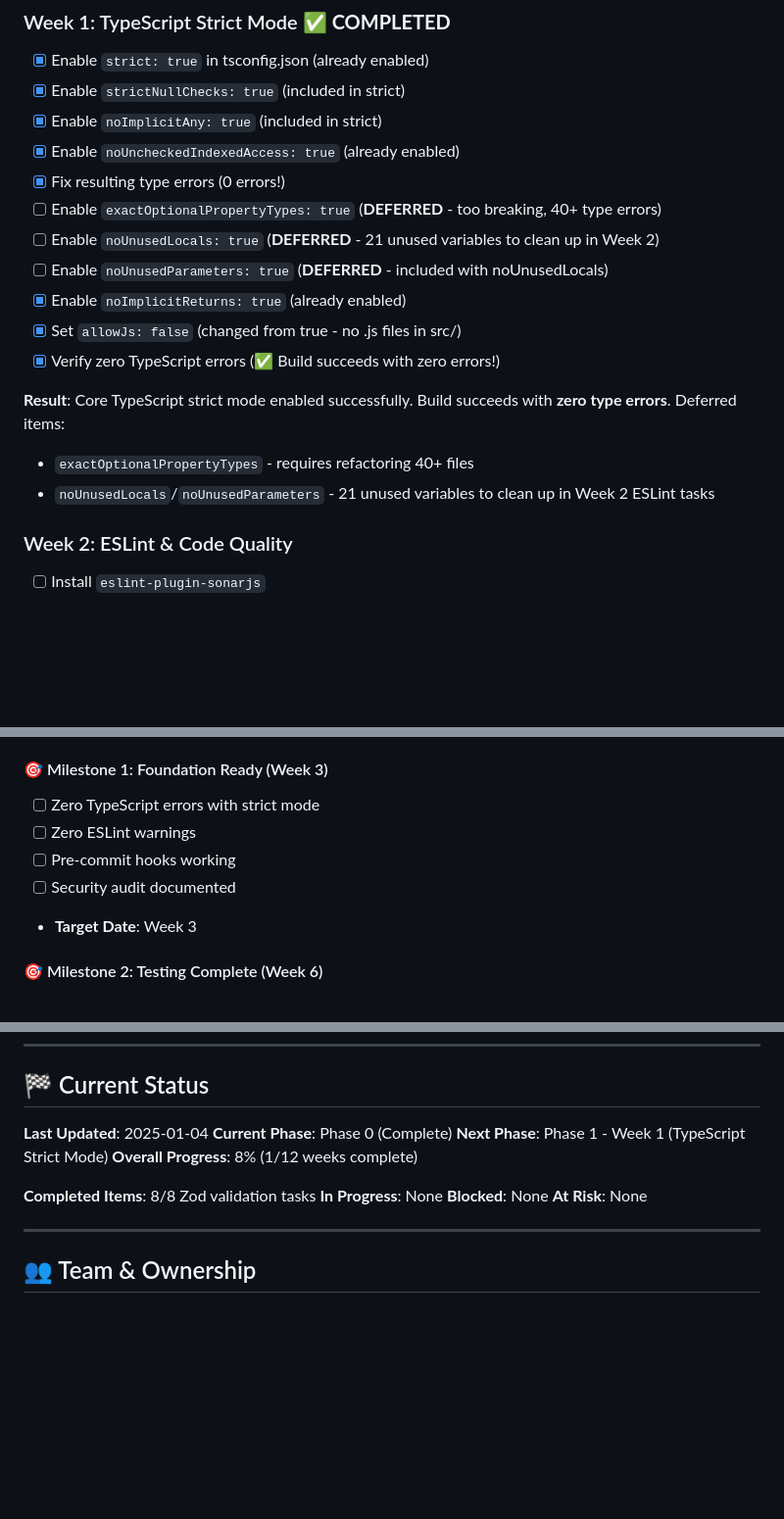
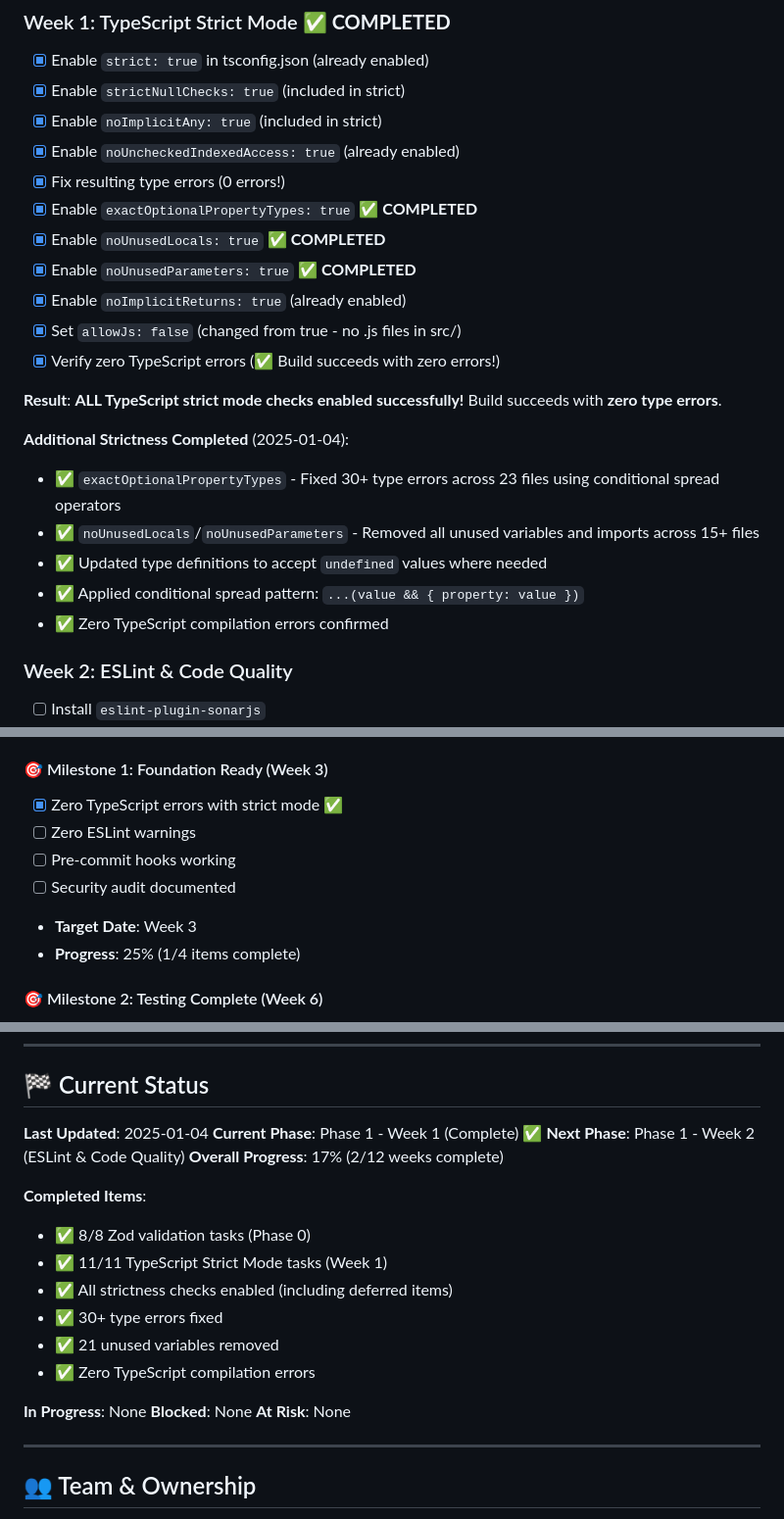
Before and after one commit to tothsteve/transferXMLGenerator, a Markdown page: frontend/ROADMAP.md, 3 parts joined by grey strips. Shown at 98% size. GitHub-like rendering; blank space fills up the shorter version.

Commit message:
Update ROADMAP: Complete Week 1 TypeScript strict mode tasks
- Mark exactOptionalPropertyTypes, noUnusedLocals, noUnusedParameters as complete
- Update Week 1 status from deferred to completed
- Document 30+ type errors fixed and 21 unused variables removed
- Update overall progress to 17% (2/12 weeks complete)
- Mark TypeScript Errors metric as achieved (0 errors)
- Update Milestone 1 progress to 25%

🤖 Generated with [Claude Code](https://claude.com/claude-code)

Co-Authored-By: Claude <noreply@anthropic.com>

```diff
--- a/frontend/ROADMAP.md
+++ b/frontend/ROADMAP.md
@@ -30,16 +30,21 @@
 - [x] Enable `noImplicitAny: true` (included in strict)
 - [x] Enable `noUncheckedIndexedAccess: true` (already enabled)
 - [x] Fix resulting type errors (0 errors!)
-- [ ] Enable `exactOptionalPropertyTypes: true` (**DEFERRED** - too breaking, 40+ type errors)
-- [ ] Enable `noUnusedLocals: true` (**DEFERRED** - 21 unused variables to clean up in Week 2)
-- [ ] Enable `noUnusedParameters: true` (**DEFERRED** - included with noUnusedLocals)
+- [x] Enable `exactOptionalPropertyTypes: true` ✅ **COMPLETED**
+- [x] Enable `noUnusedLocals: true` ✅ **COMPLETED**
+- [x] Enable `noUnusedParameters: true` ✅ **COMPLETED**
 - [x] Enable `noImplicitReturns: true` (already enabled)
 - [x] Set `allowJs: false` (changed from true - no .js files in src/)
 - [x] Verify zero TypeScript errors (✅ Build succeeds with zero errors!)
 
-**Result**: Core TypeScript strict mode enabled successfully. Build succeeds with **zero type errors**. Deferred items:
-- `exactOptionalPropertyTypes` - requires refactoring 40+ files
-- `noUnusedLocals`/`noUnusedParameters` - 21 unused variables to clean up in Week 2 ESLint tasks
+**Result**: **ALL TypeScript strict mode checks enabled successfully!** Build succeeds with **zero type errors**.
+
+**Additional Strictness Completed** (2025-01-04):
+- ✅ `exactOptionalPropertyTypes` - Fixed 30+ type errors across 23 files using conditional spread operators
+- ✅ `noUnusedLocals`/`noUnusedParameters` - Removed all unused variables and imports across 15+ files
+- ✅ Updated type definitions to accept `undefined` values where needed
+- ✅ Applied conditional spread pattern: `...(value && { property: value })`
+- ✅ Zero TypeScript compilation errors confirmed
 
 ### Week 2: ESLint & Code Quality
 - [ ] Install `eslint-plugin-sonarjs`
@@ -302,11 +307,12 @@
 - **Achievements**: 100% API validation coverage
 
 #### 🎯 Milestone 1: Foundation Ready (Week 3)
-- [ ] Zero TypeScript errors with strict mode
+- [x] Zero TypeScript errors with strict mode ✅
 - [ ] Zero ESLint warnings
 - [ ] Pre-commit hooks working
 - [ ] Security audit documented
 - **Target Date**: Week 3
+- **Progress**: 25% (1/4 items complete)
 
 #### 🎯 Milestone 2: Testing Complete (Week 6)
 - [ ] 80%+ code coverage
@@ -501,11 +507,18 @@
 ## 🏁 Current Status
 
 **Last Updated**: 2025-01-04
-**Current Phase**: Phase 0 (Complete)
-**Next Phase**: Phase 1 - Week 1 (TypeScript Strict Mode)
-**Overall Progress**: 8% (1/12 weeks complete)
+**Current Phase**: Phase 1 - Week 1 (Complete) ✅
+**Next Phase**: Phase 1 - Week 2 (ESLint & Code Quality)
+**Overall Progress**: 17% (2/12 weeks complete)
 
-**Completed Items**: 8/8 Zod validation tasks
+**Completed Items**:
+- ✅ 8/8 Zod validation tasks (Phase 0)
+- ✅ 11/11 TypeScript Strict Mode tasks (Week 1)
+- ✅ All strictness checks enabled (including deferred items)
+- ✅ 30+ type errors fixed
+- ✅ 21 unused variables removed
+- ✅ Zero TypeScript compilation errors
+
 **In Progress**: None
 **Blocked**: None
 **At Risk**: None
```
Also changed, not shown: other parts of frontend/ROADMAP.md (+1 -1 lines).
